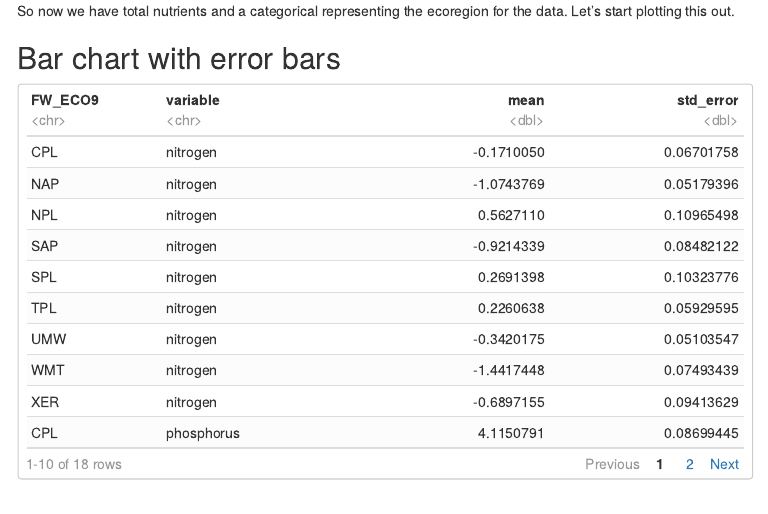
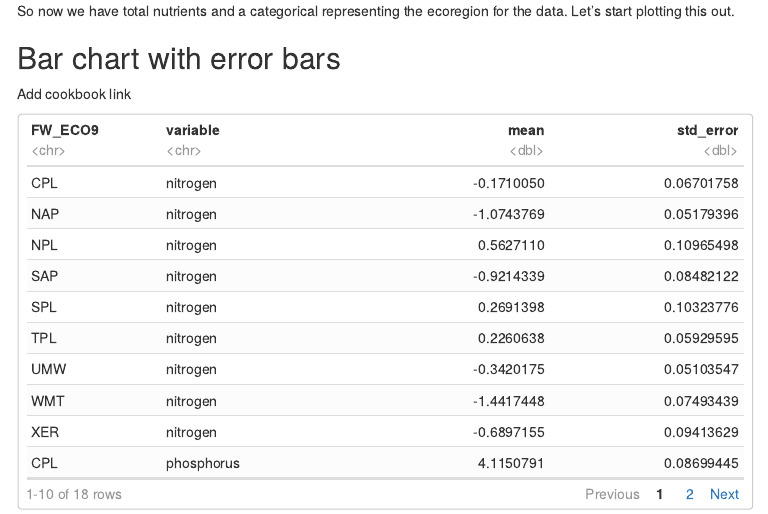
Before and after one commit to USEPA/aed_r, an R Markdown document (meetings/ggplot2_for_manuscripts_2017_02_02.Rmd): the page in a window 1100 px wide, from 820 px down. The pictures show the output file meetings/ggplot2_for_manuscripts_2017_02_02.nb.html that the author committed with the source, opened offline; menus at the side of the page are left out.

Commit message:
one small add

````diff
--- a/meetings/ggplot2_for_manuscripts_2017_02_02.Rmd
+++ b/meetings/ggplot2_for_manuscripts_2017_02_02.Rmd
@@ -47,6 +47,7 @@ tbl_df(nla12)
 So now we have total nutrients and a categorical representing the ecoregion for the data.  Let's start plotting this out.
 
 ## Bar chart with error bars
+Add cookbook link
 
 ```{r barchart_data}
 nla12_bar_mean <- nla12 %>%
````
Also changed, not shown: meetings/ggplot2_for_manuscripts_2017_02_02.nb.html.
